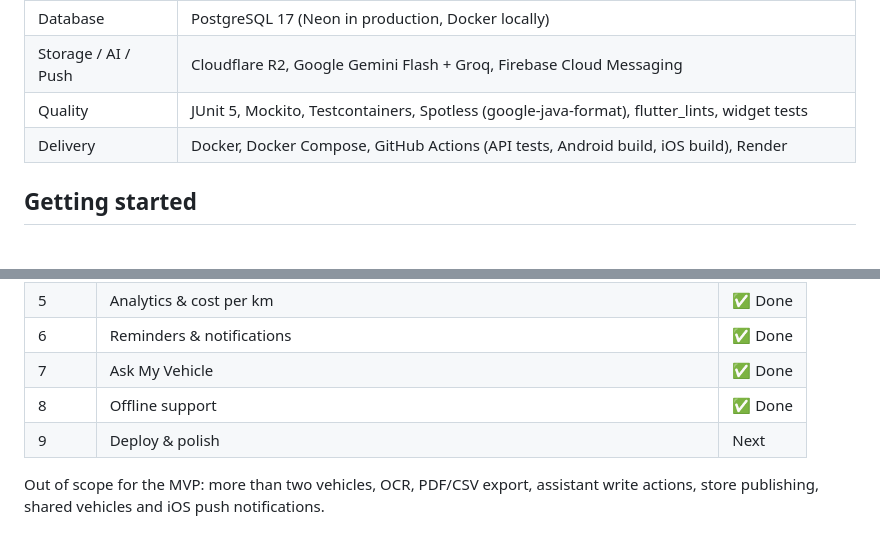
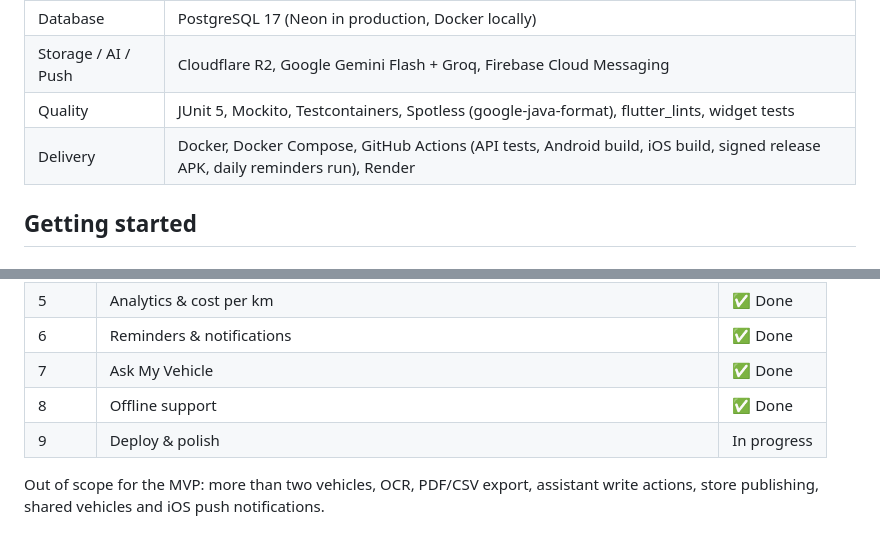
Before and after one commit to Rimaz17/drivon, a Markdown page: README.md, 2 parts joined by grey strips. Drawn GitHub-style.

```diff
--- a/README.md
+++ b/README.md
@@ -50,7 +56,7 @@ The app only talks to the API. Every secret (database, AI, storage, Firebase) li
 | Database | PostgreSQL 17 (Neon in production, Docker locally) |
 | Storage / AI / Push | Cloudflare R2, Google Gemini Flash + Groq, Firebase Cloud Messaging |
 | Quality | JUnit 5, Mockito, Testcontainers, Spotless (google-java-format), flutter_lints, widget tests |
-| Delivery | Docker, Docker Compose, GitHub Actions (API tests, Android build, iOS build), Render |
+| Delivery | Docker, Docker Compose, GitHub Actions (API tests, Android build, iOS build, signed release APK, daily reminders run), Render |
 
 ## Getting started
 
@@ -139,7 +155,7 @@ drivon/
 | 6 | Reminders & notifications | ✅ Done |
 | 7 | Ask My Vehicle | ✅ Done |
 | 8 | Offline support | ✅ Done |
-| 9 | Deploy & polish | Next |
+| 9 | Deploy & polish | In progress |
 
 Out of scope for the MVP: more than two vehicles, OCR, PDF/CSV export, assistant write actions, store publishing, shared vehicles and iOS push notifications.
 
```
Also changed, not shown: other parts of README.md (+21 -5 lines).
